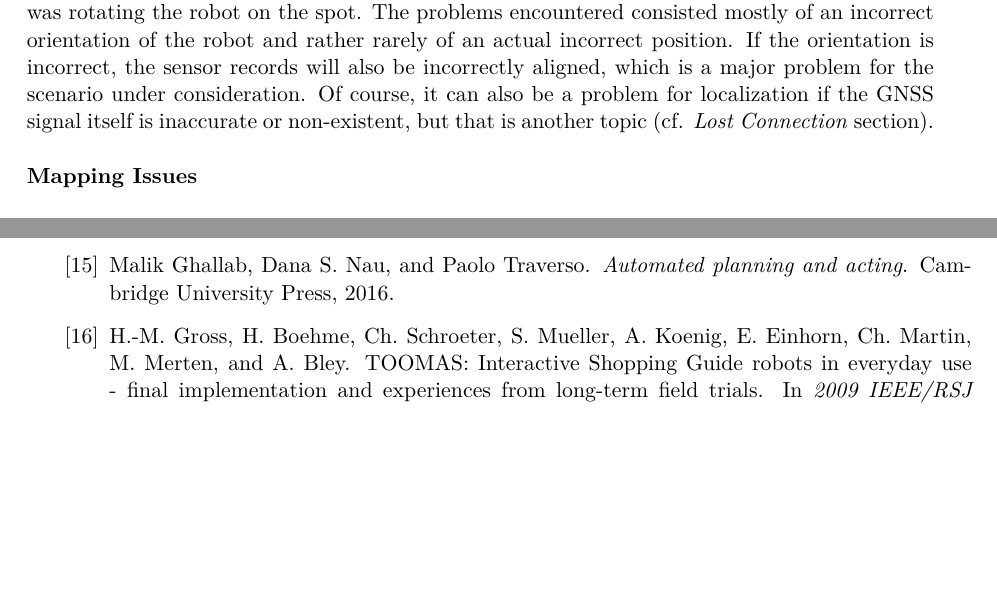
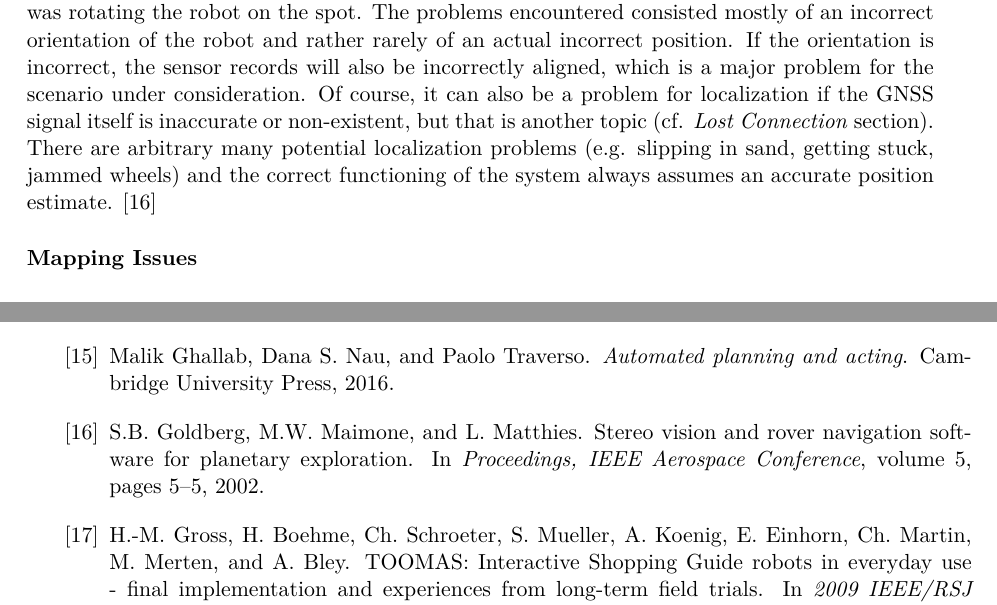
Before and after one commit to tbohne/msc, a LaTeX thesis (thesis/thesis.tex, which reads thesis/papers.bib): two parts of pages 29 and 76 of 85, joined at a grey line, cut so that both start at the same text, the shorter picture padded with empty space. Compiled offline with pdfLaTeX.

Commit message:
extend lit rev

```diff
--- a/thesis/papers.bib
+++ b/thesis/papers.bib
@@ -75,3 +82,7 @@
+  volume={5},
+  number={},
+  pages={5-5},
+  doi={10.1109/AERO.2002.1035370}
 }
 
 @inproceedings{Latif:2018,
--- a/thesis/thesis.tex
+++ b/thesis/thesis.tex
@@ -723,7 +723,9 @@ The relevance here can easily be argued based on practical experience, as this i
 the work for the PORTAL project. In these situations, a major problem for localization was rotating the robot on the spot.
 The problems encountered consisted mostly of an incorrect orientation of the robot and rather rarely of an actual incorrect position.
 If the orientation is incorrect, the sensor records will also be incorrectly aligned, which is a major problem for the scenario under consideration.
-Of course, it can also be a problem for localization if the GNSS signal itself is inaccurate or non-existent, but that is another topic (cf. \textit{Lost Connection} section).\newline
+Of course, it can also be a problem for localization if the GNSS signal itself is inaccurate or non-existent, but that is another topic (cf. \textit{Lost Connection} section).
+There are arbitrary many potential localization problems (e.g. slipping in sand, getting stuck, jammed wheels) and the correct functioning of the system always assumes an accurate
+position estimate. \cite{Goldberg:2002}\newline
 
 \noindent
 \textbf{Mapping Issues}\newline
```
Also changed, not shown: thesis/papers.bib (7 more changed lines).
